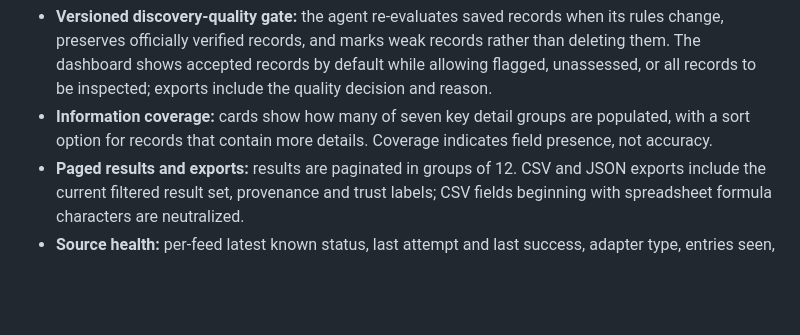
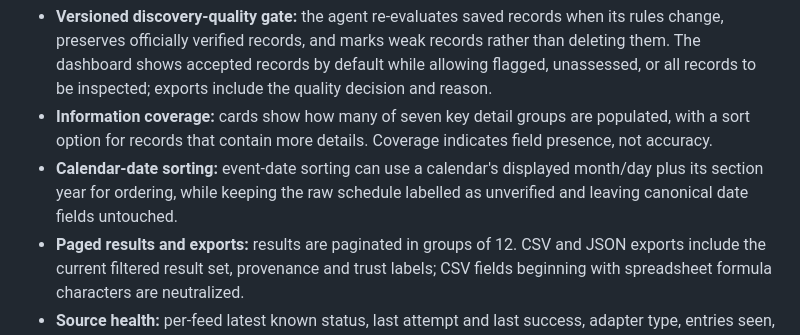
Before and after one commit to YTxFSGAMERz/event-intelligence-agent, a Markdown page: README.md, the part around the change. GitHub-like rendering; blank space fills up the shorter version.

Commit message:
docs: clarify sorting based on observed calendar dates

```diff
--- a/README.md
+++ b/README.md
@@ -104,6 +104,7 @@ The live dashboard is available at https://event-intelligence-dashboard-indol.ve
 - **Noise triage:** an explicitly estimated headline shape separates likely specific opportunities from roundup/listicle posts, news updates, and unclear titles. This heuristic never represents official verification.
 - **Versioned discovery-quality gate:** the agent re-evaluates saved records when its rules change, preserves officially verified records, and marks weak records rather than deleting them. The dashboard shows accepted records by default while allowing flagged, unassessed, or all records to be inspected; exports include the quality decision and reason.
 - **Information coverage:** cards show how many of seven key detail groups are populated, with a sort option for records that contain more details. Coverage indicates field presence, not accuracy.
+- **Calendar-date sorting:** event-date sorting can use a calendar's displayed month/day plus its section year for ordering, while keeping the raw schedule labelled as unverified and leaving canonical date fields untouched.
 - **Paged results and exports:** results are paginated in groups of 12. CSV and JSON exports include the current filtered result set, provenance and trust labels; CSV fields beginning with spreadsheet formula characters are neutralized.
 - **Source health:** per-feed latest known status, last attempt and last success, adapter type, entries seen, matches, queued items, failure streak, and reported error.
 - **Saved opportunities:** saved cards are kept in the visitor's local browser storage; they are not uploaded to the agent or shared between devices.
```
